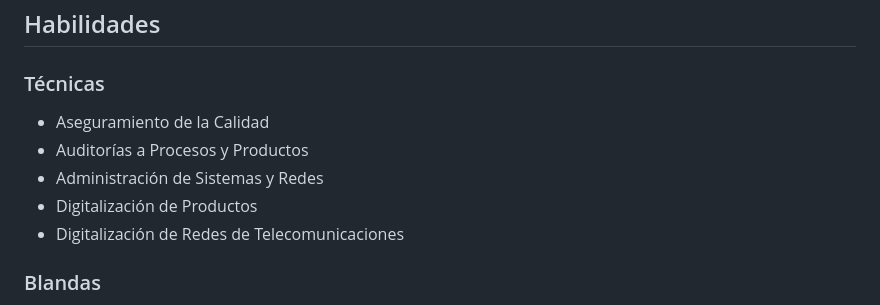
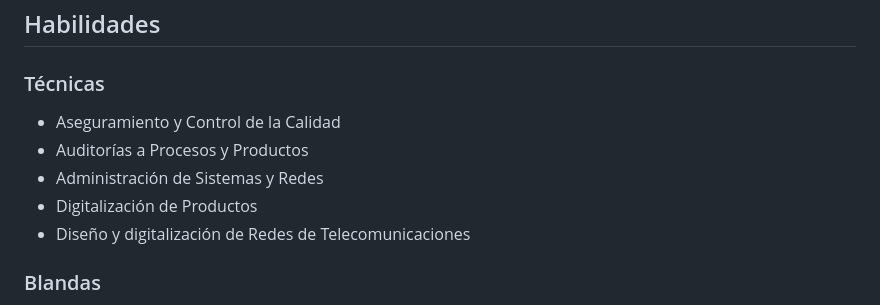
Before and after one commit to arperezinf/arperezinf.github.io, a Markdown page: README.md, the part around the change printed below. GitHub-like rendering.

```diff
--- a/README.md
+++ b/README.md
@@ -25,11 +25,11 @@ Busco oportunidades para ampliar mis conocimientos en proyectos desafiantes dond
 ## Habilidades
 
 ### Técnicas
-- Aseguramiento de la Calidad
+- Aseguramiento y Control de la Calidad
 - Auditorías a Procesos y Productos
 - Administración de Sistemas y Redes
 - Digitalización de Productos
-- Digitalización de Redes de Telecomunicaciones
+- Diseño y digitalización de Redes de Telecomunicaciones
 
 ### Blandas
 - Capacidad resolutiva
```
Also changed, not shown: other parts of README.md (+4 -3 lines).
